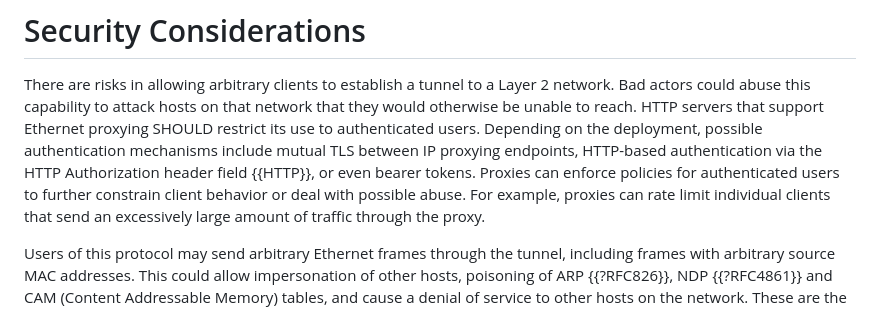
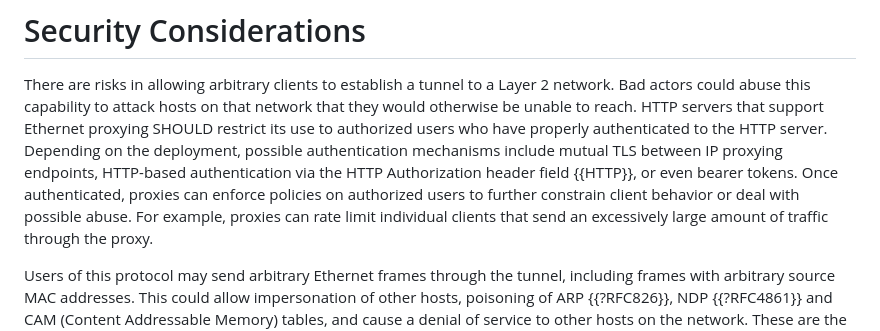
Before and after one commit to ietf-wg-masque/draft-ietf-masque-connect-ethernet, a Markdown page: draft-ietf-masque-connect-ethernet.md, the part around the change. Drawn GitHub-style.

Commit message:
SecDir Review: authn/authz

```diff
--- a/draft-ietf-masque-connect-ethernet.md
+++ b/draft-ietf-masque-connect-ethernet.md
@@ -604,11 +604,12 @@ associating the frame with the appropriate priority and VLAN.
 There are risks in allowing arbitrary clients to establish a tunnel to a Layer 2
 network. Bad actors could abuse this capability to attack hosts on that network
 that they would otherwise be unable to reach. HTTP servers that support Ethernet
-proxying SHOULD restrict its use to authenticated users. Depending on the
-deployment, possible authentication mechanisms include mutual TLS between IP
-proxying endpoints, HTTP-based authentication via the HTTP Authorization header
-field {{HTTP}}, or even bearer tokens. Proxies can enforce policies for
-authenticated users to further constrain client behavior or deal with possible
+proxying SHOULD restrict its use to authorized users who have properly
+authenticated to the HTTP server. Depending on the deployment, possible
+authentication mechanisms include mutual TLS between IP proxying endpoints,
+HTTP-based authentication via the HTTP Authorization header field {{HTTP}}, or
+even bearer tokens. Once authenticated, proxies can enforce policies on
+authorized users to further constrain client behavior or deal with possible
 abuse. For example, proxies can rate limit individual clients that send an
 excessively large amount of traffic through the proxy.
 
```
